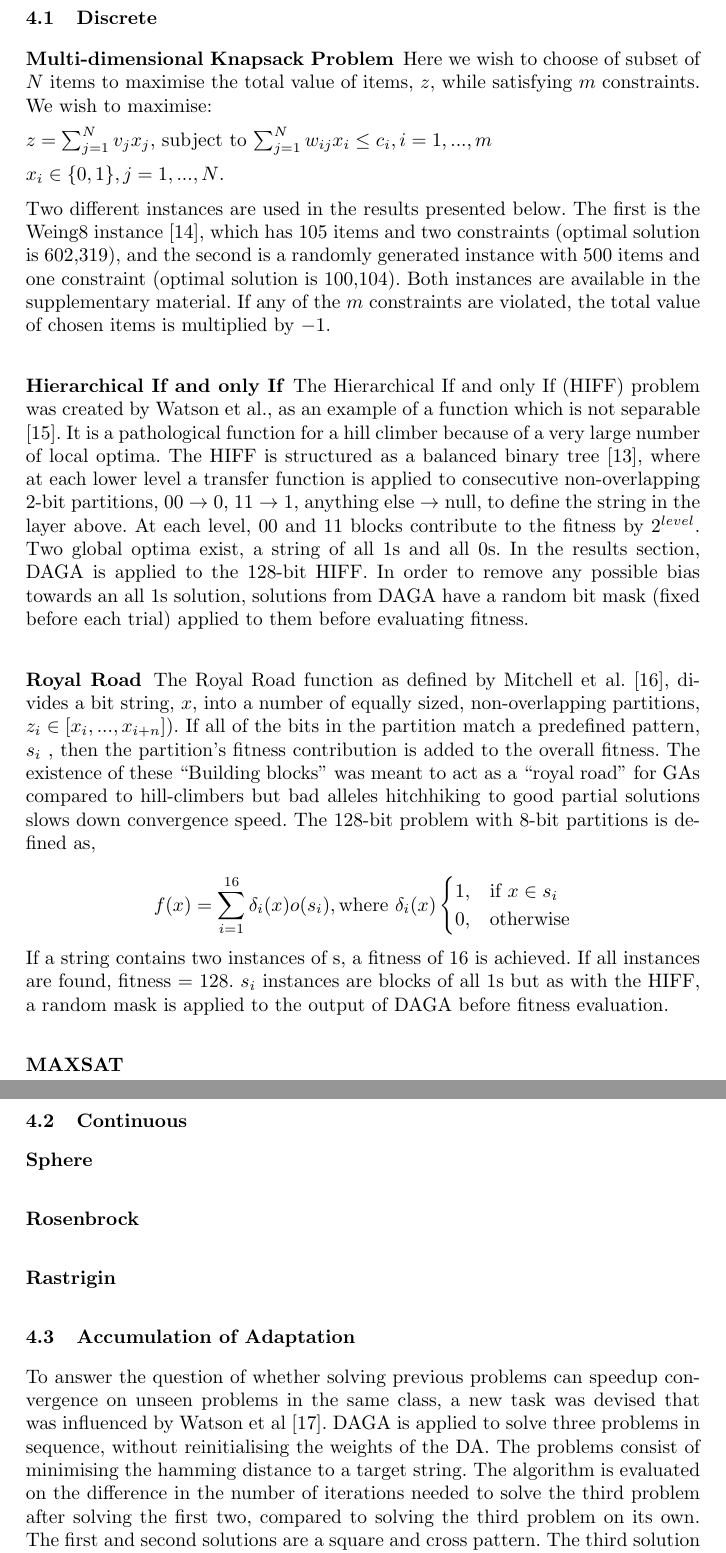
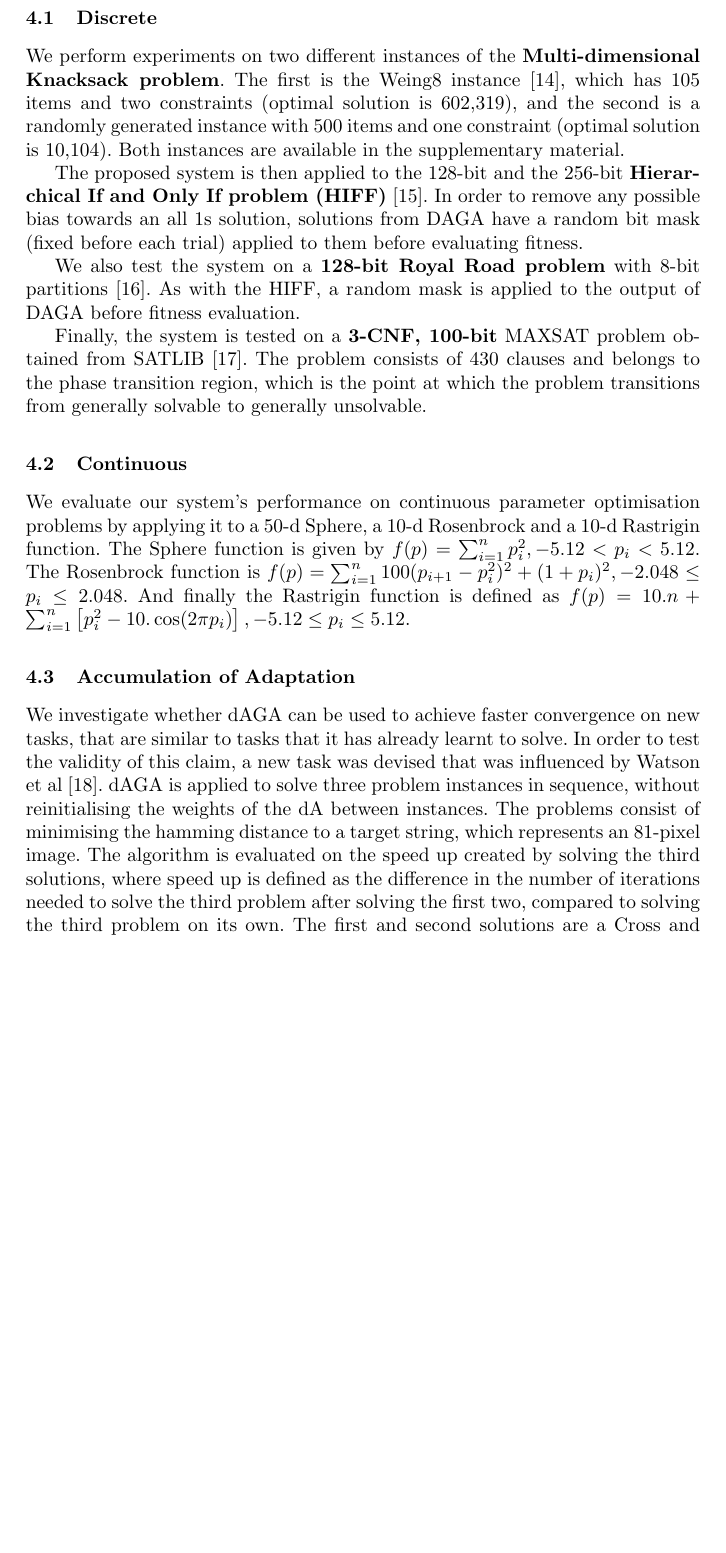
Before and after one commit to alexanderchurchill/ppsn2, a LaTeX thesis (autoencoder_ppsn.tex): two parts of pages 6 and 7 of 13 before the commit and part of page 6 of 13 after it, the two joined at a grey line, cut so that both start at the same text, the shorter picture padded with empty space. Compiled offline with pdfLaTeX.

Commit message:
Lots of changes to text.

```diff
--- a/autoencoder_ppsn.tex
+++ b/autoencoder_ppsn.tex
@@ -143,37 +143,43 @@ The pipeline of the \emph{Denoising Autoencoder Genetic Algorithm} (DAGA) is sim
 DAGA is tested on three sets of experiments: (1) discrete, (2) continuous and (3) accumulation of adaptation problems.
 
 \subsection{Discrete}
-\subsubsection{Multi-dimensional Knapsack Problem}
-Here we wish to choose of subset of \(N\) items to maximise the total value of items, \(z\), while satisfying \(m\) constraints. We wish to maximise:
-\vspace{2mm}\\
-\(z = \sum_{j=1}^{N} v_jx_j\), subject to \(\sum_{j=1}^{N} w_{ij}x_i \leq c_i, i = 1, ..., m\)
-\vspace{2mm}\\
-\(x_i \in \{0,1\}, j = 1, ..., N\).
-\vspace{2mm}\\
-Two different instances are used in the results presented below. The first is the Weing8 instance \cite{weingartner1967methods}, which has 105 items and two constraints (optimal solution is 602,319), and the second is a randomly generated instance with 500 items and one constraint (optimal solution is 100,104). Both instances are available in the supplementary material. If any of the \(m\) constraints are violated, the total value of chosen items is multiplied by \(-1\).
+% Here we wish to choose of subset of \(N\) items to maximise the total value of items, \(z\), while satisfying \(m\) constraints. We wish to maximise:
+% \vspace{2mm}\\
+% \(z = \sum_{j=1}^{N} v_jx_j\), subject to \(\sum_{j=1}^{N} w_{ij}x_i \leq c_i, i = 1, ..., m\)
+% \vspace{2mm}\\
+% \(x_i \in \{0,1\}, j = 1, ..., N\).
+% \vspace{2mm}\\
+We perform experiments on two different instances of the \textbf{Multi-dimensional Knacksack problem}. The first is the Weing8 instance \cite{weingartner1967methods}, which has 105 items and two constraints (optimal solution is 602,319), and the second is a randomly generated instance with 500 items and one constraint (optimal solution is 10,104). Both instances are available in the supplementary material.
 
-\subsubsection{Hierarchical If and only If}
+ %If any of the \(m\) constraints are violated, the total value of chosen items is multiplied by \(-1\).
+% The Hierarchical If and only If (HIFF) problem was created by Watson et al., as an example of a function which is not separable \cite{watson1999hierarchically}. It is a pathological function for a hill climber because of a very large number of local optima. The HIFF is structured as a balanced binary tree \cite{hboa}, where at each lower level a transfer function is applied to consecutive non-overlapping 2-bit partitions, 00 \(\rightarrow\) 0, 11 \(\rightarrow\) 1, anything else \(\rightarrow\) null, to define the string in the layer above. At each level, 00 and 11 blocks contribute to the fitness by \(2^{level}\). Two global optima exist, a string of all 1s and all 0s.
 
-The Hierarchical If and only If (HIFF) problem was created by Watson et al., as an example of a function which is not separable \cite{watson1999hierarchically}. It is a pathological function for a hill climber because of a very large number of local optima. The HIFF is structured as a balanced binary tree \cite{hboa}, where at each lower level a transfer function is applied to consecutive non-overlapping 2-bit partitions, 00 \(\rightarrow\) 0, 11 \(\rightarrow\) 1, anything else \(\rightarrow\) null, to define the string in the layer above. At each level, 00 and 11 blocks contribute to the fitness by \(2^{level}\). Two global optima exist, a string of all 1s and all 0s. In the results section, DAGA is applied to the 128-bit HIFF. In order to remove any possible bias towards an all 1s solution, solutions from DAGA have a random bit mask (fixed before each trial) applied to them before evaluating fitness.
+The proposed system is then applied to the 128-bit and the 256-bit \textbf{Hierarchical If and Only If problem (HIFF)} \cite{watson1999hierarchically}. In order to remove any possible bias towards an all 1s solution, solutions from DAGA have a random bit mask (fixed before each trial) applied to them before evaluating fitness.
 
-\subsubsection{Royal Road}
-The Royal Road function as defined by Mitchell et al. \cite{mitchell1992royal}, divides a bit string, \(x\), into a number of  equally sized, non-overlapping partitions, \(z_i\in[x_i, ..., x_{i+n}])\). If all of the bits in the partition match a predefined pattern, \(s_i\) , then the partition's fitness contribution is added to the overall fitness. The existence of these ``Building blocks" was meant to act as a ``royal road" for GAs compared to hill-climbers but bad alleles hitchhiking to good partial solutions slows down convergence speed. The 128-bit problem with 8-bit partitions is defined as,
-\\
-\[
-    f(x)= \sum_{i=1}^{16} \delta_i(x)o(s_i), \text{where } \delta_i(x)
-\begin{cases}
-    1,& \text{if } x\in s_i\\
-    0,              & \text{otherwise}
-\end{cases}
-\]
-If a string contains two instances of s, a fitness of 16 is achieved. If all instances are found, fitness = 128. \(s_i\) instances are blocks of all 1s but as with the HIFF, a random mask is applied to the output of DAGA before fitness evaluation.
-\subsubsection{MAXSAT}
+We also test the system on a \textbf{128-bit Royal Road problem} with 8-bit partitions \cite{mitchell1992royal}. As with the HIFF, a random mask is applied to the output of DAGA before fitness evaluation.
+
+Finally, the system is tested on a \textbf{3-CNF, 100-bit} MAXSAT problem obtained from SATLIB \cite{hoos2000satllb}. The problem consists of 430 clauses and belongs to the phase transition region, which is the point at which the problem transitions from generally solvable to generally unsolvable.
+% , divides a bit string, \(x\), into a number of  equally sized, non-overlapping partitions, \(z_i\in[x_i, ..., x_{i+n}])\). If all of the bits in the partition match a predefined pattern, \(s_i\) , then the partition's fitness contribution is added to the overall fitness. The existence of these ``Building blocks" was meant to act as a ``royal road" for GAs compared to hill-climbers but bad alleles hitchhiking to good partial solutions slows down convergence speed.
+
+% T
+% \\
+% \[
+%     f(x)= \sum_{i=1}^{16} \delta_i(x)o(s_i), \text{where } \delta_i(x)
+% \begin{cases}
+%     1,& \text{if } x\in s_i\\
+%     0,              & \text{otherwise}
+% \end{cases}
+% \]
+% If a string contains two instances of s, a fitness of 16 is achieved. If all instances are found, fitness = 128. \(s_i\) instances are blocks of all 1s but as with the HIFF, a random mask is applied to the output of DAGA before fitness evaluation.
 \subsection{Continuous}
-\subsubsection{Sphere}
-\subsubsection{Rosenbrock}
-\subsubsection{Rastrigin}
+
+We evaluate our system's performance on continuous parameter optimisation problems by applying it to a 50-d Sphere, a 10-d Rosenbrock and a 10-d Rastrigin function. The Sphere function is given by $f(p) = \sum_{i=1}^{n} p_i^{2}, -5.12<p_{i}<5.12$. The Rosenbrock function is $f(p) = \sum_{i=1}^{n} 100(p_{i+1}-p_i^{2})^2 + (1+p_i)^2, -2.048 \le p_{i} \le 2.048$. And finally the Rastrigin function is defined as $f(p) = 10.n + \sum_{i=1}^n \left[p_i^2 - 10.\cos(2 \pi p_i)\right], -5.12 \le p_{i} \le 5.12$.
+
 \subsection{Accumulation of Adaptation}
-To answer the question of whether solving previous problems can speedup convergence on unseen problems in the same class, a new task was devised that was influenced by Watson et al \cite{watson2014evolution}. DAGA is applied to solve three problems in sequence, without reinitialising the weights of the DA. The problems consist of minimising the hamming distance to a target string. The algorithm is evaluated on the difference in the number of iterations needed to solve the third problem after solving the first two, compared to solving the third problem on its own. The first and second solutions are a square and cross pattern. The third solution is a pattern made by recombining quarters from the original patterns. As each new solution can inherit a quarter from either the cross or the square pattern, there are \(2^4\) unique solutions. DAGA is tested on training on the cross and the square and then on one of the 16, as well as the square and the cross and then on of the other, leading to 32 experiments.
+We investigate whether dAGA can be used to achieve faster convergence on new tasks, that are similar to tasks that it has already learnt to solve. In order to test the validity of this claim, a new task was devised that was influenced by Watson et al \cite{watson2014evolution}. dAGA is applied to solve three problem instances in sequence, without reinitialising the weights of the dA between instances. The problems consist of minimising the hamming distance to a target string, which represents an 81-pixel image. The algorithm is evaluated on the speed up created by solving the third solutions, where speed up is defined as the difference in the number of iterations needed to solve the third problem after solving the first two, compared to solving the third problem on its own. The first and second solutions are a Cross and Box pattern. The third solution is a pattern made by recombining quarters from the original patterns. As each new solution can inherit a quarter from either the Cross or the Box pattern, there are \(2^4\) unique solutions. dAGA is tested on training on the Cross and the Box (XB) and then on one of the 16, as well as the Box and the Cross (BX) and then on one of the other combined patterns, leading to 32 experiments.
+
+
+%To answer the question of whether solving previous problems can speedup convergence on unseen problems in the same class, a new task was devised that was influenced by Watson et al \cite{watson2014evolution}. dAGA is applied to solve three problems in sequence, without reinitialising the weights of the dA. The problems consist of minimising the hamming distance to a target string, which represents an 81-pixel image. The algorithm is evaluated on the speed up created by solving the third solutions, i.e. the difference in the number of iterations needed to solve the third problem after solving the first two, compared to solving the third problem on its own. The first and second solutions are a Cross and Box pattern. The third solution is a pattern made by recombining quarters from the original patterns. As each new solution can inherit a quarter from either the Cross or the Box pattern, there are \(2^4\) unique solutions. dAGA is tested on training on the Cross and the Box (XB) and then on one of the 16, as well as the Box and the Cross (BX) and then on one of the other combined patterns, leading to 32 experiments.
 
 \section{Results}
 \label{section:results}
```
Also changed, not shown: autoencoder_ppsn.bib (+8 -0 lines), autoencoder_ppsn.bbl, 3 other files.
